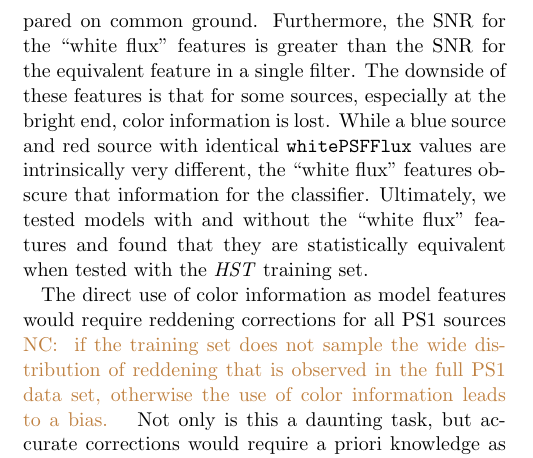
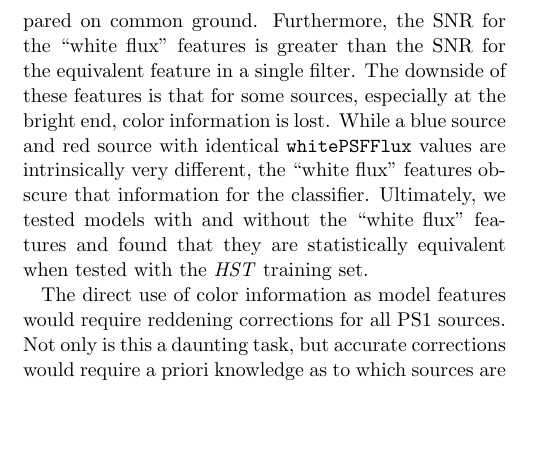
Before and after one commit to adamamiller/PS1_star_galaxy, a LaTeX paper (paper/ps1_star_gal.tex): part of one column of page 4 of 15, cut so that both start at the same text, the shorter picture padded with empty space. Compiled offline with pdfLaTeX; an older LaTeX class or package is replaced by its successor.

Commit message:
TEXT: small updates on comments from ZTF pub board

```diff
--- a/paper/ps1_star_gal.tex
+++ b/paper/ps1_star_gal.tex
@@ -562,12 +562,7 @@ features and found that they are statistically equivalent when tested with
 the \textit{HST} training set.
 
 The direct use of color information as model features would require
-reddening corrections for all PS1 sources
-\NC{
-if the training set does not sample the wide distribution of reddening that is observed in the full PS1 data set,
-otherwise the use of color information leads to a bias.
-}
-Not only is this a daunting task,
+reddening corrections for all PS1 sources. Not only is this a daunting task,
 but accurate corrections would require a priori knowledge as to which
 sources are Galactic and which are extragalactic (e.g., \citealt{Green15}).
 The PS1 catalog is being developed precisely to answer this question.
```
Also changed, not shown: paper/ps1_star_gal.tex (12 more changed lines).
